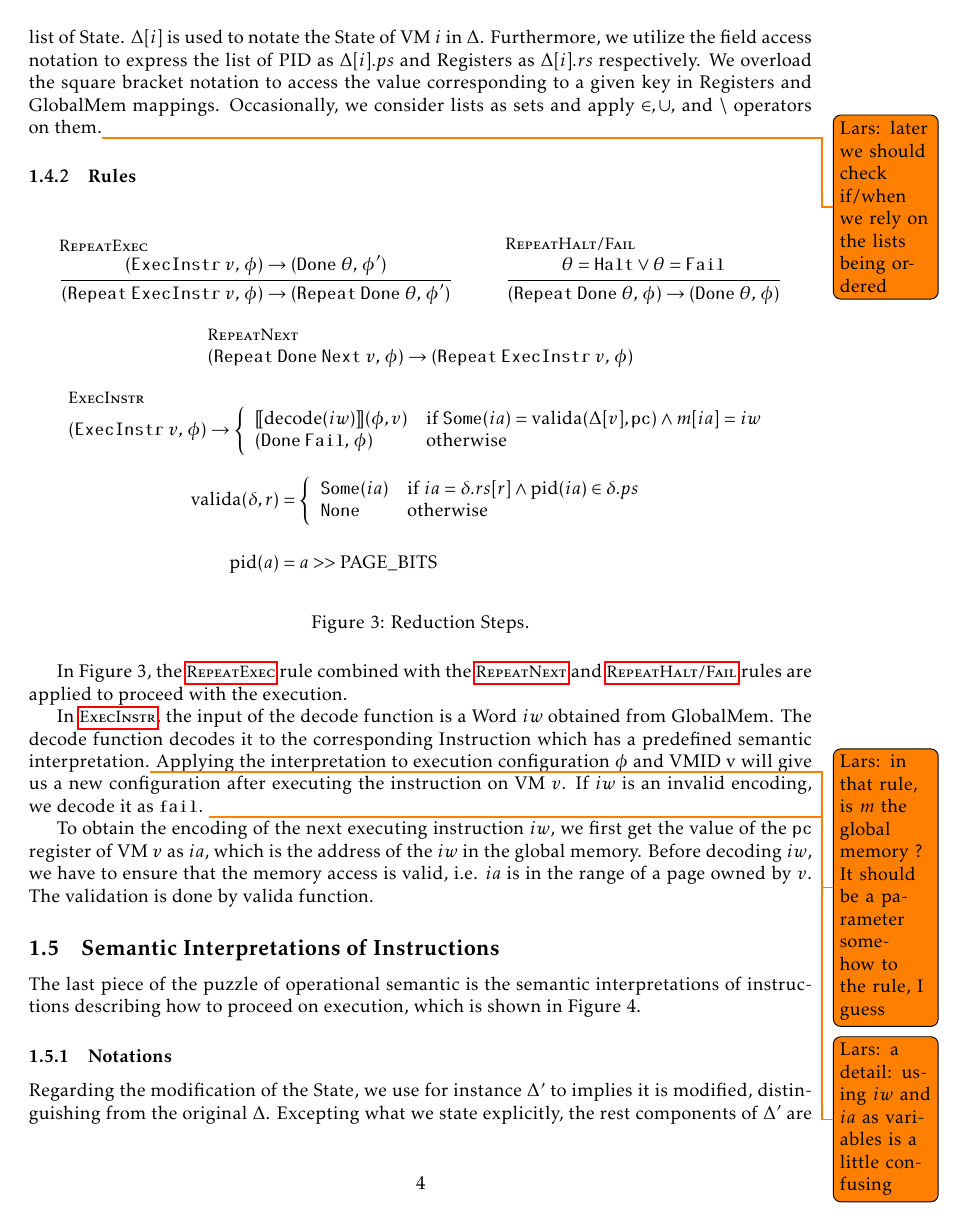
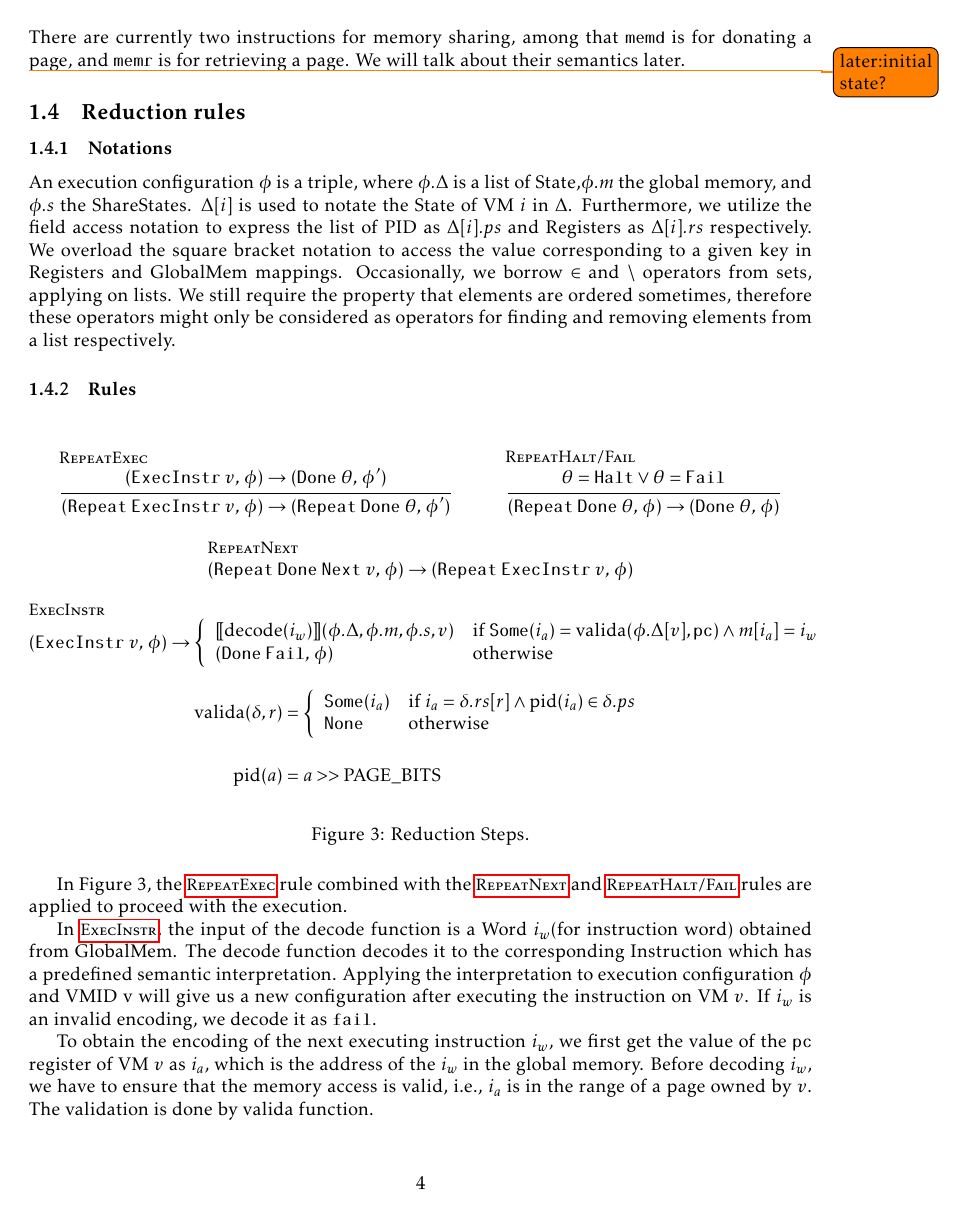
Before and after one commit to logsem/VMSL, a LaTeX document (semantics/main.tex): page 4 of 6. Compiled offline with pdfLaTeX.

Commit message:
address issues mentioned in Lars' comments

```diff
--- a/semantics/main.tex
+++ b/semantics/main.tex
@@ -5,6 +5,7 @@
 \usepackage{mathpartir}
 \usepackage{hyperref}
 \usepackage{todonotes}
+\usepackage{graphicx}
 \usepackage{kpfonts}
 \usepackage{array}
 \usepackage{changepage}
@@ -17,6 +18,7 @@
 \newcommand*{\maps}{\rightarrow}
 \newcommand*{\derived}{::=}
 \newcommand*{\sem}[1]{\llbracket {#1} \rrbracket}
+\newcommand*{\append}{\scalebox{0.8}{+\kern-0.4ex+}}
 
 
 % definitions
@@ -252,14 +264,18 @@ page. We will talk about their semantics later.
 
 \subsection{Reduction rules}
 \subsubsection{Notations}
-Except claiming explicitly\todo{Lars: ??}, triple $(\Delta, m, s)$ represents an execution
-configuration $\phi$, where $\Delta$ is a list of $\STATE$. $\Delta[i]$ is used
+An execution configuration $\phi$ is a triple, where $\phi.\Delta$
+is a list of $\STATE$,$\phi.m$ the global memory, and $\phi.s$ the $\SSS$. $\Delta[i]$ is used
 to notate the $\STATE$ of VM $i$ in $\Delta$. Furthermore, we utilize the field
 access notation to express the list of $\PID$ as $\Delta[i].ps$ and $\REGS$ as
 $\Delta[i].rs$ respectively. We overload the square bracket notation to access
 the value corresponding to a given key in $\REGS$ and $\MEM$ mappings. Occasionally, we
-consider lists as sets and apply $\in, \cup,$ and $\setminus$ operators on them.\todo{Lars:
-  later we should check if/when we rely on the lists being ordered}
+borrow $\in$ and $\setminus$ operators from sets, applying on lists. We still require
+the property that elements are ordered sometimes, therefore these
+operators might only be considered as operators for finding
+and removing elements from a list respectively.
+
+%\todo{Lars: later we should check if/when we rely on the lists being ordered}
 
 % In addition, mappings are treated as functions so that they have
 % domain and codomain.
@@ -277,15 +293,15 @@ consider lists as sets and apply $\in, \cup,$ and $\setminus$ operators on them.
       \rightarrow (\RP{\EI{v}} ,\, \phi)} \and \inferrule[ExecInstr]{}
     {{(\EI{v},\, \phi) \rightarrow \left\{
           \begin{array}{ll}
-            \sem{\decode(iw)}(\phi,v)
-            & \mathrm{if} \;\SOME(ia) = \valida(\Delta[v], \mathtt{pc}) \land m[ia]=iw \\
+            \sem{\decode(i_w)}(\phi.\Delta, \phi.m, \phi.s ,v)
+            & \mathrm{if} \;\SOME(i_a) = \valida(\phi.\Delta[v], \mathtt{pc}) \land m[i_a]=i_w \\
             (\DN{\mathtt{Fail}},\, \phi) & \mathrm{otherwise}
           \end{array} \right.}
     }
     \and
     \begin{aligned}
       \valida(\delta,r) &=\left\{ \begin{array}{ll}
-                                    \SOME(ia) & \text{if} \; ia = \delta.rs[r] \land \pid(ia) \in \delta.ps \\
+                                    \SOME(i_a) & \text{if} \; i_a = \delta.rs[r] \land \pid(i_a) \in \delta.ps \\
                                     \NONE & \text{otherwise}
                                   \end{array}
                                 \right. \\
@@ -299,18 +315,19 @@ consider lists as sets and apply $\in, \cup,$ and $\setminus$ operators on them.
 In Figure 3, the \refr{RepeatExec} rule combined with the \refr{RepeatNext} and
 \refr{RepeatHalt/Fail} rules are applied to proceed with the execution.
 
-In \refr{ExecInstr}, the input of the $\decode$ function is a $\WORD$ $iw$
+In \refr{ExecInstr}, the input of the $\decode$ function is a $\WORD$ $i_{w}$(for instruction word)
 obtained from $\MEM$. The $\decode$ function decodes it to the corresponding
-$\INSTR$ which has a predefined semantic interpretation.\todo{Lars: in that rule, is $m$ the global memory ? It should be a parameter somehow to the rule, I guess}
+$\INSTR$ which has a predefined semantic interpretation.
+%\todo{Lars: in that rule, is $m$ the global memory ? It should be a parameter somehow to the rule, I guess}
 Applying the interpretation to execution configuration $\phi$ and $\VMID$ v will give us a
-new configuration after executing the instruction on VM $v$. If $iw$ is an
+new configuration after executing the instruction on VM $v$. If $i_{w}$ is an
 invalid encoding, we decode it as $\mathtt{fail}$.
-\todo{Lars: a detail: using $iw$ and $ia$ as variables is a little confusing}
+%\todo{Lars: a detail: using $iw$ and $ia$ as variables is a little confusing}
 
-To obtain the encoding of the next executing instruction $iw$, we first get the
-value of the \texttt{pc} register of VM $v$ as $ia$, which is the address of the
-$iw$ in the global memory. Before decoding $iw$, we have to ensure that the
-memory access is valid, i.e. $ia$ is in the range of a page owned by $v$.
+To obtain the encoding of the next executing instruction $i_{w}$, we first get the
+value of the \texttt{pc} register of VM $v$ as $i_{a}$, which is the address of the
+$i_{w}$ in the global memory. Before decoding $i_{w}$, we have to ensure that the
+memory access is valid, i.e., $i_{a}$ is in the range of a page owned by $v$.
 The validation is done by $\valida$ function.
 
 
```
Also changed, not shown: semantics/main.tex (40 more changed lines).
